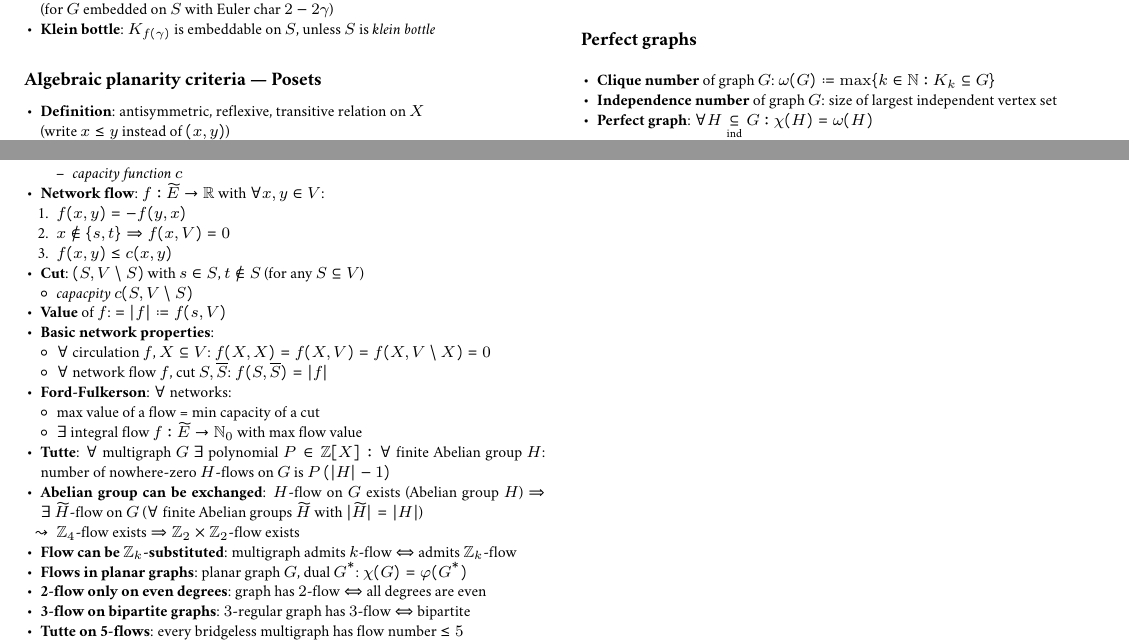
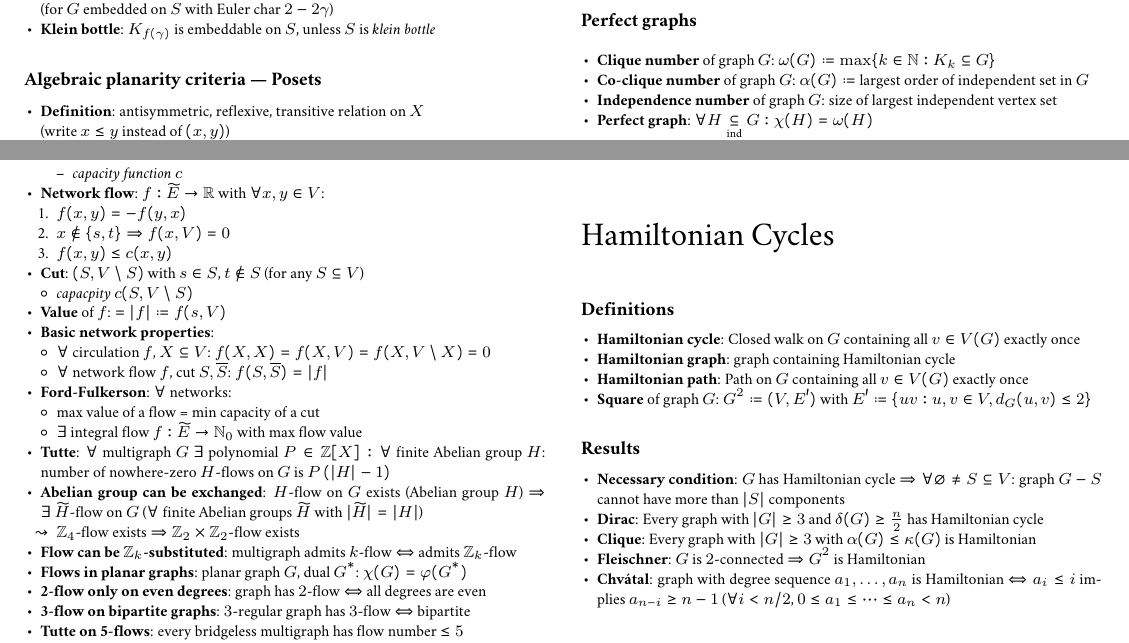
Before and after one commit to jens-ox/graph-theory-summary, a LaTeX document (main.tex, which reads chapters/10_HamiltonianCycles.tex): two parts of pages 3 and 5 of 5, joined at a grey line, cut so that both start at the same text. The pictures show the PDF file main.pdf that the author committed with the source.

Commit message:
added hamiltonian cycles

```diff
--- /dev/null
+++ b/chapters/10_HamiltonianCycles.tex
@@ -0,0 +1,18 @@
+\section{Hamiltonian Cycles}
+
+\paragraph{Definitions}
+\begin{itemize}
+  \item \textbf{Hamiltonian cycle}: Closed walk on \( G \) containing all \( v \in V(G) \) exactly once
+  \item \textbf{Hamiltonian graph}: graph containing Hamiltonian cycle
+  \item \textbf{Hamiltonian path}: Path on \( G \) containing all \( v \in V(G) \) exactly once
+  \item \textbf{Square} of graph \( G \): \( G^2 \coloneqq (V,E') \) with \( E' \coloneqq \left \{ uv: u,v \in V, d_G(u,v) \leq 2 \right \} \)
+\end{itemize}
+
+\paragraph{Results}
+\begin{itemize}
+  \item \textbf{Necessary condition}: \( G \) has Hamiltonian cycle \( \Rightarrow \forall \varnothing \neq S \subseteq V \): graph \( G - S \) cannot have more than \( \left\vert S \right\vert \) components
+  \item \textbf{Dirac}: Every graph with \( \left\vert G \right\vert \geq 3 \) and \( \delta(G) \geq \tfrac{n}{2} \) has Hamiltonian cycle
+  \item \textbf{Clique}: Every graph with \( \left\vert G \right\vert \geq 3 \) with \( \alpha(G) \leq \kappa(G) \) is Hamiltonian
+  \item \textbf{Fleischner}: \( G \) is \( 2 \)-connected \( \Rightarrow G^2 \) is Hamiltonian
+  \item \textbf{Chvátal}: graph with degree sequence \( a_1,\dots,a_n \) is Hamiltonian \( \Leftrightarrow a_i \leq i \) implies \( a_{n-i} \geq n -1 \) (\( \forall i < n/2 \), \( 0 \leq a_1 \leq \cdots \leq a_n < n \))
+\end{itemize}
```
Also changed, not shown: main.tex (+1 -0 lines), main.pdf.
